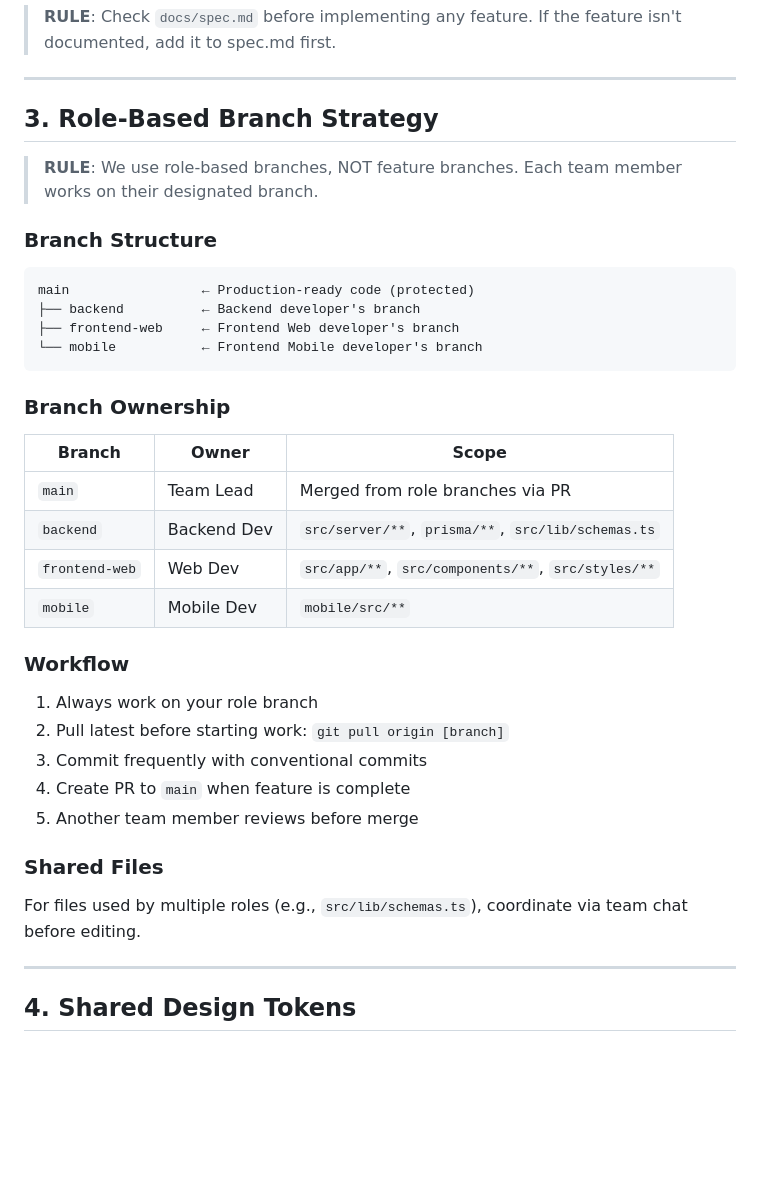
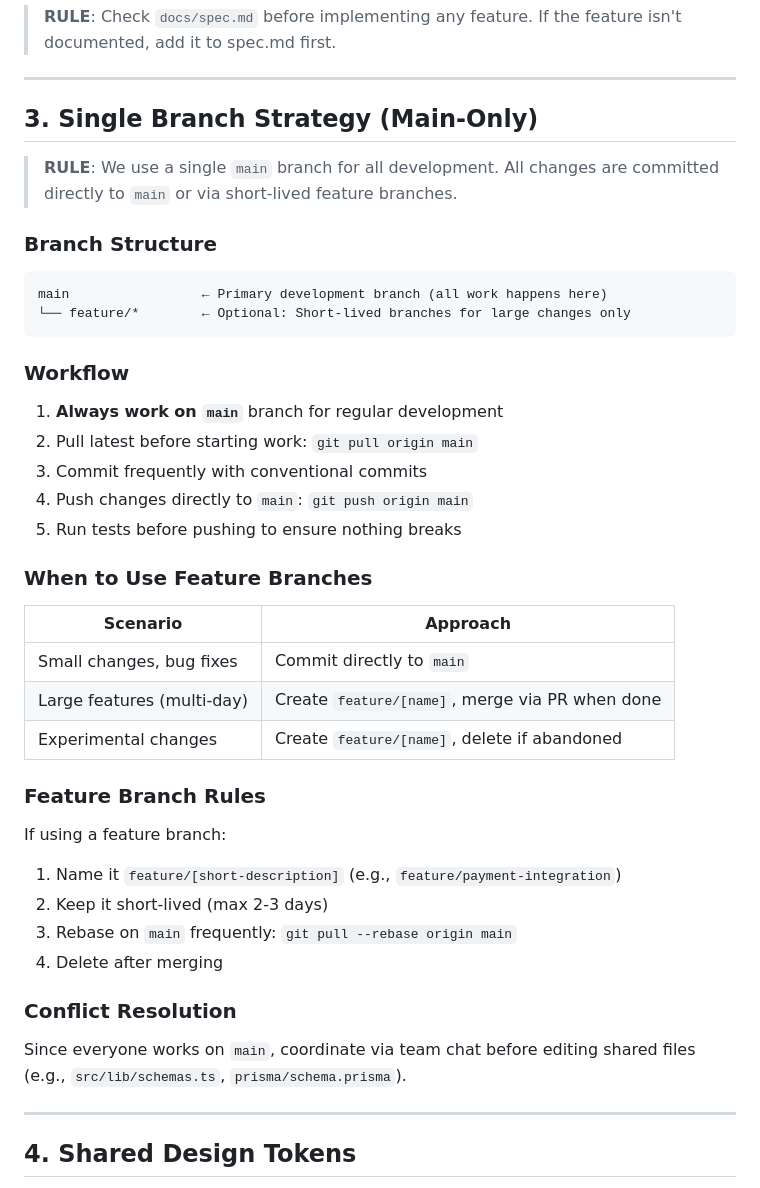
Before and after one commit to Dyjuen/DigiSecond, a Markdown page: RULES.md, the part around the change. Rendered like a GitHub page; blank space fills up the shorter version.

Commit message:
feat: update branching strategy to main-only.

````diff
--- a/RULES.md
+++ b/RULES.md
@@ -55,39 +55,44 @@ e2e/                                 # Playwright E2E tests
 
 ---
 
-## 3. Role-Based Branch Strategy
+## 3. Single Branch Strategy (Main-Only)
 
-> **RULE**: We use role-based branches, NOT feature branches. Each team member works on their designated branch.
+> **RULE**: We use a single `main` branch for all development. All changes are committed directly to `main` or via short-lived feature branches.
 
 ### Branch Structure
 
 ```
-main                 ← Production-ready code (protected)
-├── backend          ← Backend developer's branch
-├── frontend-web     ← Frontend Web developer's branch
-└── mobile           ← Frontend Mobile developer's branch
+main                 ← Primary development branch (all work happens here)
+└── feature/*        ← Optional: Short-lived branches for large changes only
 ```
-
-### Branch Ownership
-
-| Branch | Owner | Scope |
-|--------|-------|-------|
-| `main` | Team Lead | Merged from role branches via PR |
-| `backend` | Backend Dev | `src/server/**`, `prisma/**`, `src/lib/schemas.ts` |
-| `frontend-web` | Web Dev | `src/app/**`, `src/components/**`, `src/styles/**` |
-| `mobile` | Mobile Dev | `mobile/src/**` |
 
 ### Workflow
 
-1. Always work on your role branch
-2. Pull latest before starting work: `git pull origin [branch]`
+1. **Always work on `main`** branch for regular development
+2. Pull latest before starting work: `git pull origin main`
 3. Commit frequently with conventional commits
-4. Create PR to `main` when feature is complete
-5. Another team member reviews before merge
+4. Push changes directly to `main`: `git push origin main`
+5. Run tests before pushing to ensure nothing breaks
 
-### Shared Files
+### When to Use Feature Branches
 
-For files used by multiple roles (e.g., `src/lib/schemas.ts`), coordinate via team chat before editing.
+| Scenario | Approach |
+|----------|----------|
+| Small changes, bug fixes | Commit directly to `main` |
+| Large features (multi-day) | Create `feature/[name]`, merge via PR when done |
+| Experimental changes | Create `feature/[name]`, delete if abandoned |
+
+### Feature Branch Rules
+
+If using a feature branch:
+1. Name it `feature/[short-description]` (e.g., `feature/payment-integration`)
+2. Keep it short-lived (max 2-3 days)
+3. Rebase on `main` frequently: `git pull --rebase origin main`
+4. Delete after merging
+
+### Conflict Resolution
+
+Since everyone works on `main`, coordinate via team chat before editing shared files (e.g., `src/lib/schemas.ts`, `prisma/schema.prisma`).
 
 ---
 
````
